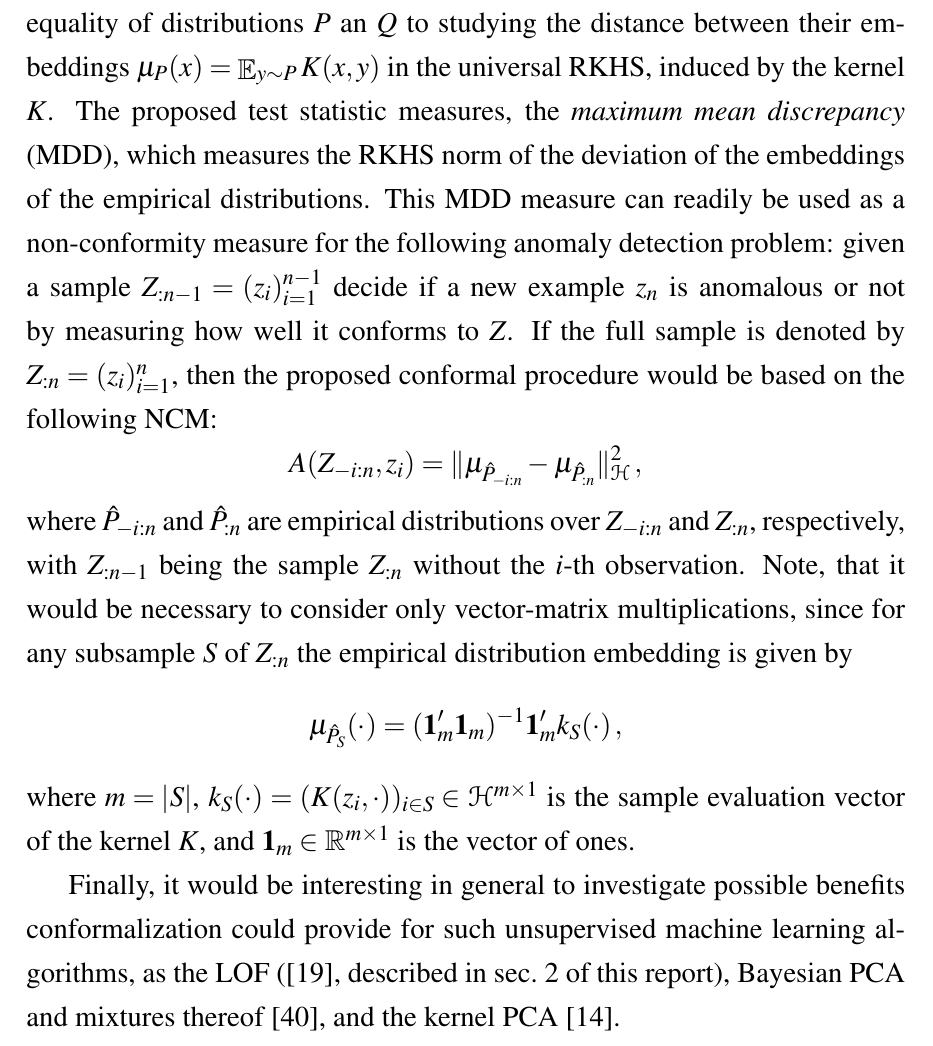
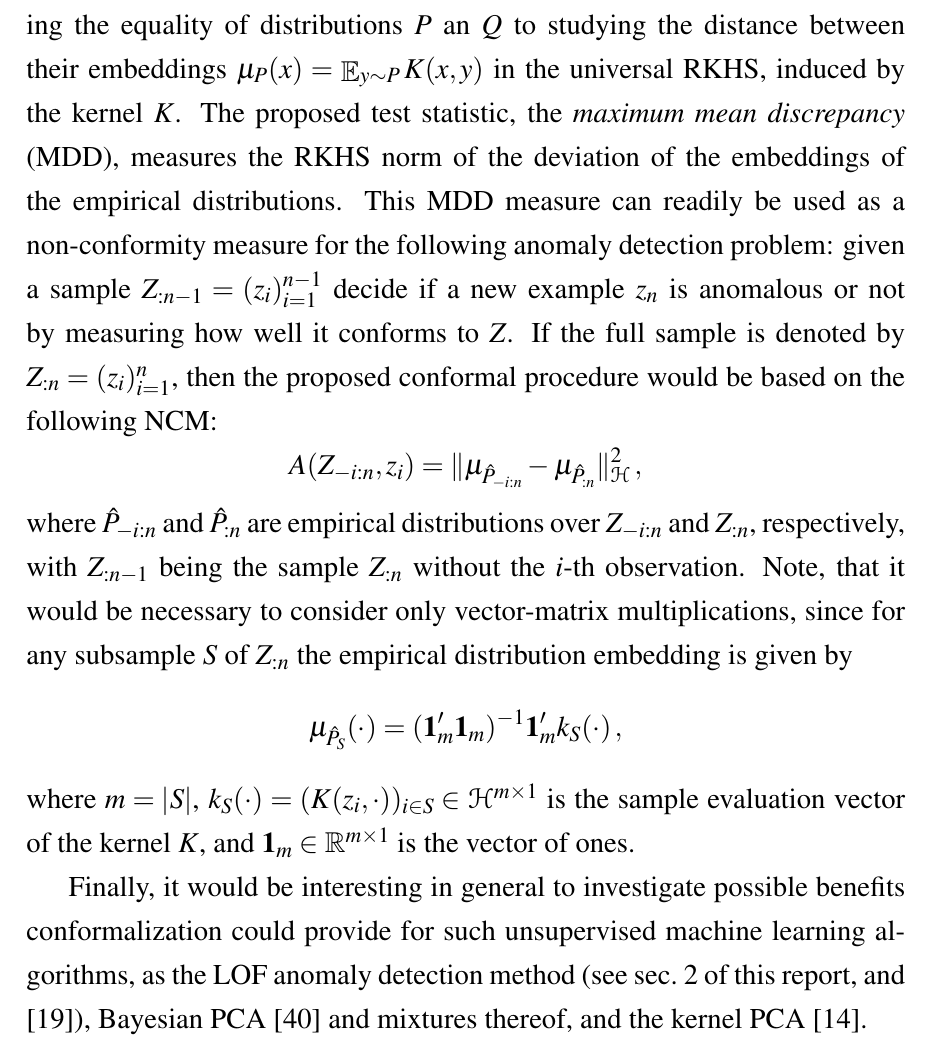
Before and after one commit to ivannz/study_notes, a LaTeX thesis (year_15_16/thesis/report/working_paper.tex): part of page 68 of 74, cut so that both start at the same text. Compiled offline with pdfLaTeX.

Commit message:
Final edits

```diff
--- a/year_15_16/thesis/report/working_paper.tex
+++ b/year_15_16/thesis/report/working_paper.tex
@@ -3388,13 +3388,13 @@ of probability distributions \cite{smola2007}. In \cite{gretton2012}, a powerful
 sample distribution test was constructed, that reduces the problem of testing the
 equality of distributions $P$ an $Q$ to studying the distance between their embeddings
 $\mu_P(x) = \ex_{y\sim P} K(x, y)$ in the universal RKHS, induced by the kernel $K$.
-The proposed test statistic measures, the \textit{maximum mean discrepancy} (MDD),
-which measures the RKHS norm of the deviation of the embeddings of the empirical
-distributions. This MDD measure can readily be used as a non-conformity measure for
-the following anomaly detection problem: given a sample $Z_{:n-1} = (z_i)_{i=1}^{n-1}$
-decide if a new example $z_n$ is anomalous or not by measuring how well it conforms
-to $Z$. If the full sample is denoted by $Z_{:n} = (z_i)_{i=1}^n$, then the proposed
-conformal procedure would be based on the following NCM:
+The proposed test statistic, the \textit{maximum mean discrepancy} (MDD), measures
+the RKHS norm of the deviation of the embeddings of the empirical distributions.
+This MDD measure can readily be used as a non-conformity measure for the following
+anomaly detection problem: given a sample $Z_{:n-1} = (z_i)_{i=1}^{n-1}$ decide if
+a new example $z_n$ is anomalous or not by measuring how well it conforms to $Z$.
+If the full sample is denoted by $Z_{:n} = (z_i)_{i=1}^n$, then the proposed conformal
+procedure would be based on the following NCM:
 \begin{equation*}
   A(Z_{-i:n}, z_i) = \| \mu_{\hat{P}_{-i:n}} - \mu_{\hat{P}_{:n}} \|^2_{\Hcal} \,,
 \end{equation*}
@@ -3411,9 +3411,10 @@ the sample evaluation vector of the kernel $K$, and $\one_m \in \Real^{m\times 1
 is the vector of ones.
 
 Finally, it would be interesting in general to investigate possible benefits conformalization
-could provide for such unsupervised machine learning algorithms, as the LOF (\cite{breunig2000},
-described in sec.~\ref{par:anomaly_detection_based_on_distance_similarity} of this report),
-Bayesian PCA and mixtures thereof \cite{tippnigbishop1999}, and the kernel PCA \cite{hoffmann2007}.
+could provide for such unsupervised machine learning algorithms, as the LOF anomaly
+detection method (see sec.~\ref{par:anomaly_detection_based_on_distance_similarity}
+of this report, and \cite{breunig2000}), Bayesian PCA \cite{tippnigbishop1999} and
+mixtures thereof, and the kernel PCA \cite{hoffmann2007}.
 
 % section conclusion_and_further_work (end)
 
```
